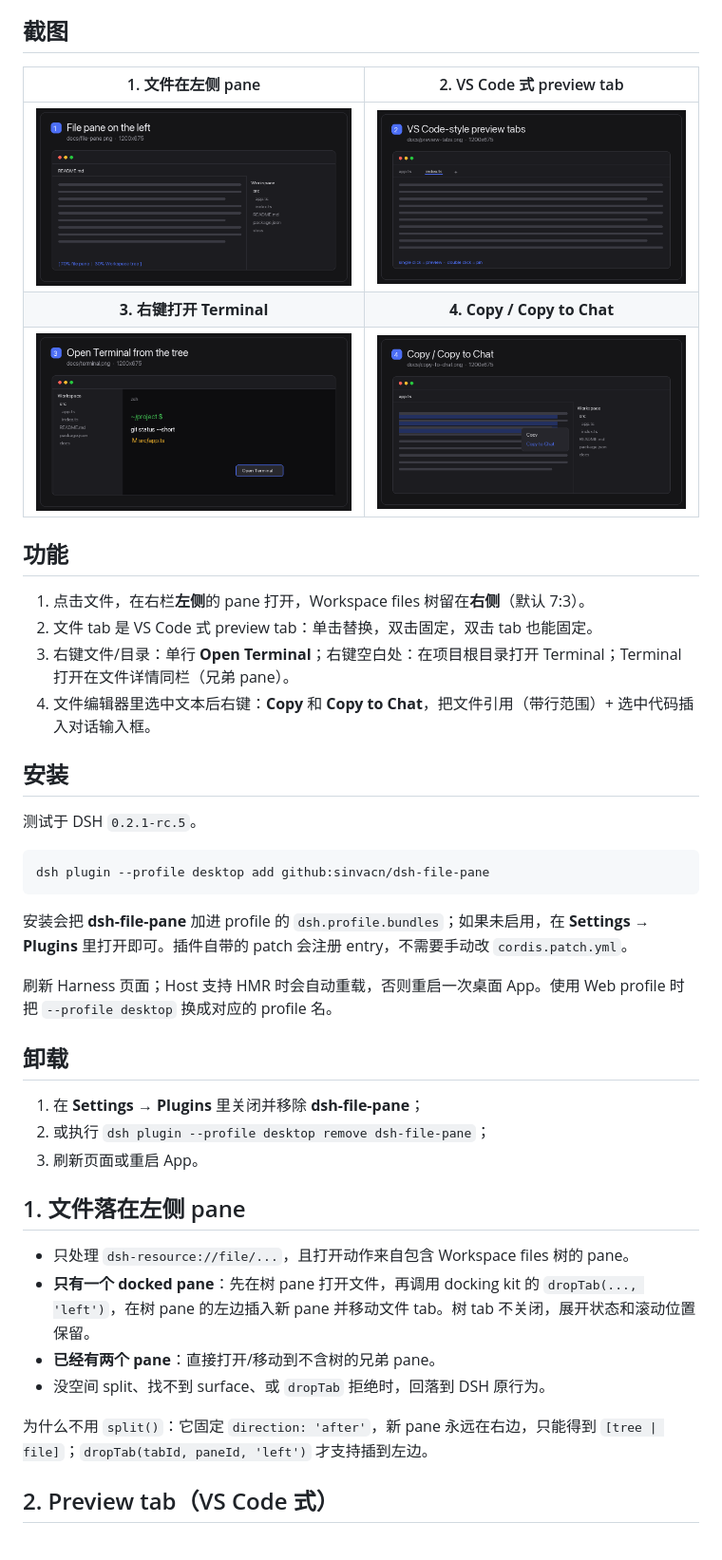
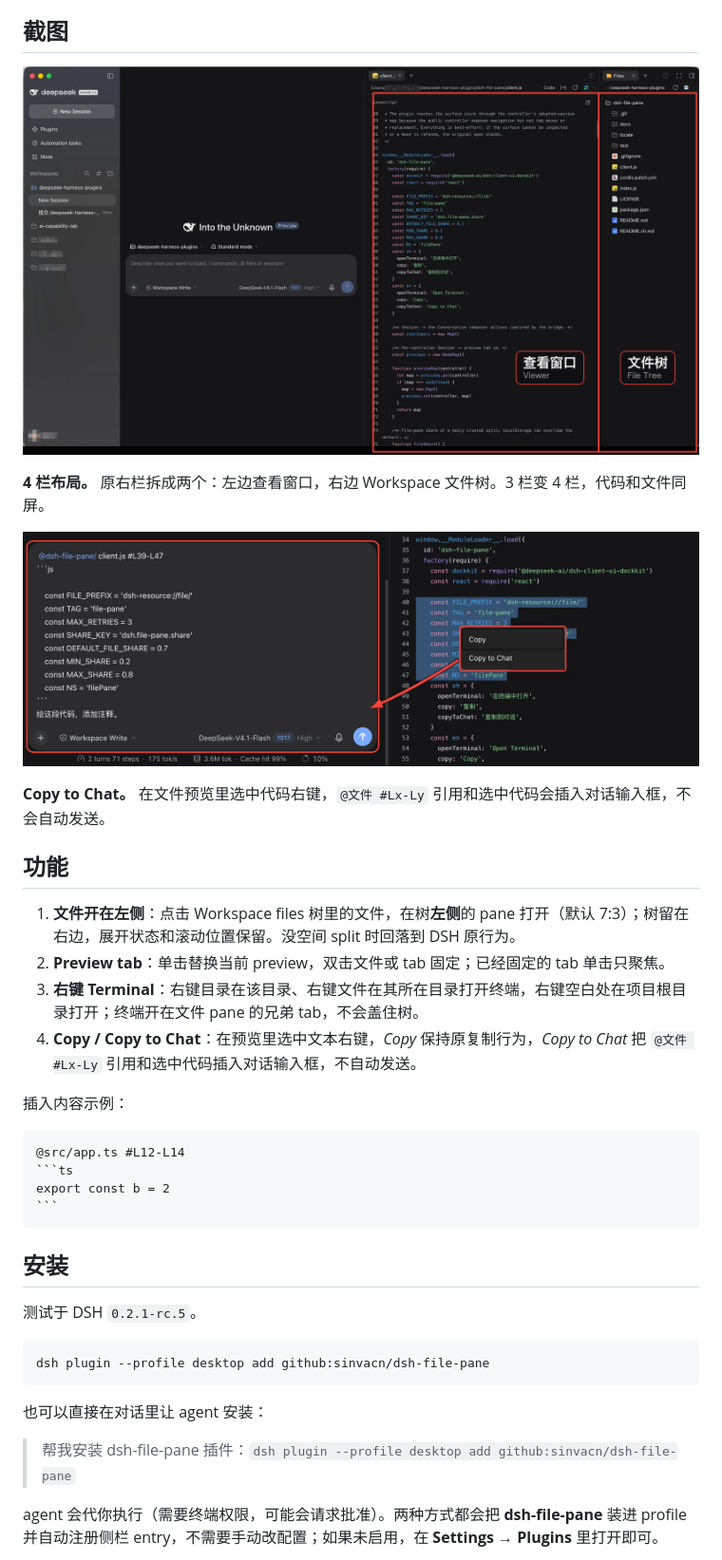
Before and after one commit to sinvacn/dsh-file-pane, a Markdown page: README.zh.md, the part around one of its changes. Shown at 95% size. GitHub-like rendering; pictures changed too: docs/copy-to-chat.png, docs/file-pane.png (deleted), docs/layout-4-pane.png (added).

`````diff
--- a/README.zh.md
+++ b/README.zh.md
@@ -6,22 +6,29 @@
 
 ## 截图
 
-<!--
-把下面四张图换成你自己的 16:9 截图（建议 1200x675），文件名保持不变即可。
--->
+[![4 栏布局：查看窗口 + 文件树](docs/layout-4-pane.png)](docs/layout-4-pane.png)
 
-| 1. 文件在左侧 pane | 2. VS Code 式 preview tab |
-| :---: | :---: |
-| [![文件在左侧 pane](docs/file-pane.png)](docs/file-pane.png) | [![VS Code 式 preview tab](docs/preview-tabs.png)](docs/preview-tabs.png) |
-| **3. 右键打开 Terminal** | **4. Copy / Copy to Chat** |
-| [![右键打开 Terminal](docs/terminal.png)](docs/terminal.png) | [![Copy 和 Copy to Chat](docs/copy-to-chat.png)](docs/copy-to-chat.png) |
+**4 栏布局。** 原右栏拆成两个：左边查看窗口，右边 Workspace 文件树。3 栏变 4 栏，代码和文件同屏。
+
+[![Copy to Chat 右键菜单](docs/copy-to-chat.png)](docs/copy-to-chat.png)
+
+**Copy to Chat。** 在文件预览里选中代码右键，`@文件 #Lx-Ly` 引用和选中代码会插入对话输入框，不会自动发送。
 
 ## 功能
 
-1. 点击文件，在右栏**左侧**的 pane 打开，Workspace files 树留在**右侧**（默认 7:3）。
-2. 文件 tab 是 VS Code 式 preview tab：单击替换，双击固定，双击 tab 也能固定。
-3. 右键文件/目录：单行 **Open Terminal**；右键空白处：在项目根目录打开 Terminal；Terminal 打开在文件详情同栏（兄弟 pane）。
-4. 文件编辑器里选中文本后右键：**Copy** 和 **Copy to Chat**，把文件引用（带行范围）+ 选中代码插入对话输入框。
+1. **文件开在左侧**：点击 Workspace files 树里的文件，在树**左侧**的 pane 打开（默认 7:3）；树留在右边，展开状态和滚动位置保留。没空间 split 时回落到 DSH 原行为。
+2. **Preview tab**：单击替换当前 preview，双击文件或 tab 固定；已经固定的 tab 单击只聚焦。
+3. **右键 Terminal**：右键目录在该目录、右键文件在其所在目录打开终端，右键空白处在项目根目录打开；终端开在文件 pane 的兄弟 tab，不会盖住树。
+4. **Copy / Copy to Chat**：在预览里选中文本右键，*Copy* 保持原复制行为，*Copy to Chat* 把 `@文件 #Lx-Ly` 引用和选中代码插入对话输入框，不自动发送。
+
+插入内容示例：
+
+````
+@src/app.ts #L12-L14
+```ts
+export const b = 2
+```
+````
 
 ## 安装
 
@@ -31,24 +38,9 @@
 dsh plugin --profile desktop add github:sinvacn/dsh-file-pane
 ```
 
-安装会把 **dsh-file-pane** 加进 profile 的 `dsh.profile.bundles`；如果未启用，在 **Settings → Plugins** 里打开即可。插件自带的 patch 会注册 entry，不需要手动改 `cordis.patch.yml`。
+也可以直接在对话里让 agent 安装：
 
-刷新 Harness 页面；Host 支持 HMR 时会自动重载，否则重启一次桌面 App。使用 Web profile 时把 `--profile desktop` 换成对应的 profile 名。
+> 帮我安装 dsh-file-pane 插件：`dsh plugin --profile desktop add github:sinvacn/dsh-file-pane`
 
-## 卸载
+agent 会代你执行（需要终端权限，可能会请求批准）。两种方式都会把 **dsh-file-pane** 装进 profile 并自动注册侧栏 entry，不需要手动改配置；如果未启用，在 **Settings → Plugins** 里打开即可。
 
-1. 在 **Settings → Plugins** 里关闭并移除 **dsh-file-pane**；
-2. 或执行 `dsh plugin --profile desktop remove dsh-file-pane`；
-3. 刷新页面或重启 App。
-
-## 1. 文件落在左侧 pane
-
-- 只处理 `dsh-resource://file/...`，且打开动作来自包含 Workspace files 树的 pane。
-- **只有一个 docked pane**：先在树 pane 打开文件，再调用 docking kit 的 `dropTab(..., 'left')`，在树 pane 的左边插入新 pane 并移动文件 tab。树 tab 不关闭，展开状态和滚动位置保留。
-- **已经有两个 pane**：直接打开/移动到不含树的兄弟 pane。
-- 没空间 split、找不到 surface、或 `dropTab` 拒绝时，回落到 DSH 原行为。
-
-为什么不用 `split()`：它固定 `direction: 'after'`，新 pane 永远在右边，只能得到 `[tree | file]`；`dropTab(tabId, paneId, 'left')` 才支持插到左边。
-
-## 2. Preview tab（VS Code 式）
-
`````
Also changed, not shown: other parts of README.zh.md (+10 -78 lines), README.md (+34 -23 lines), docs/internals.md (added, +71 -0 lines), docs/terminal-e2e.png (deleted).
